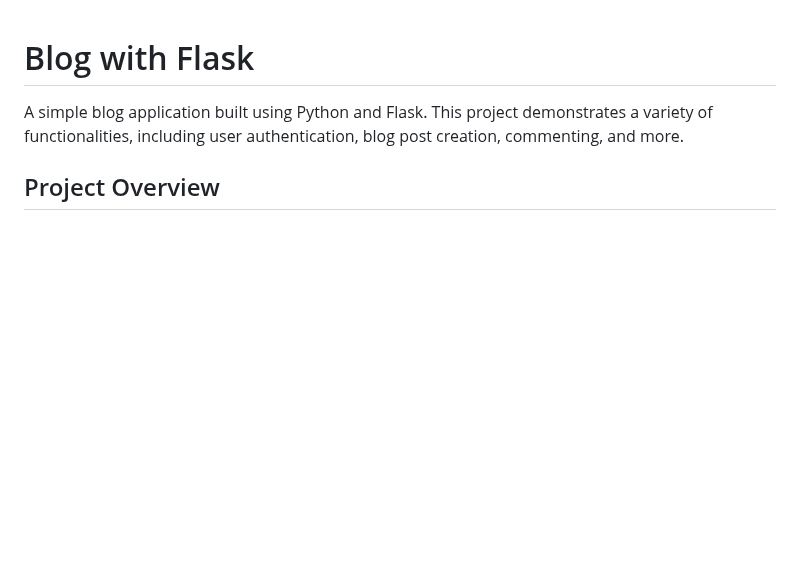
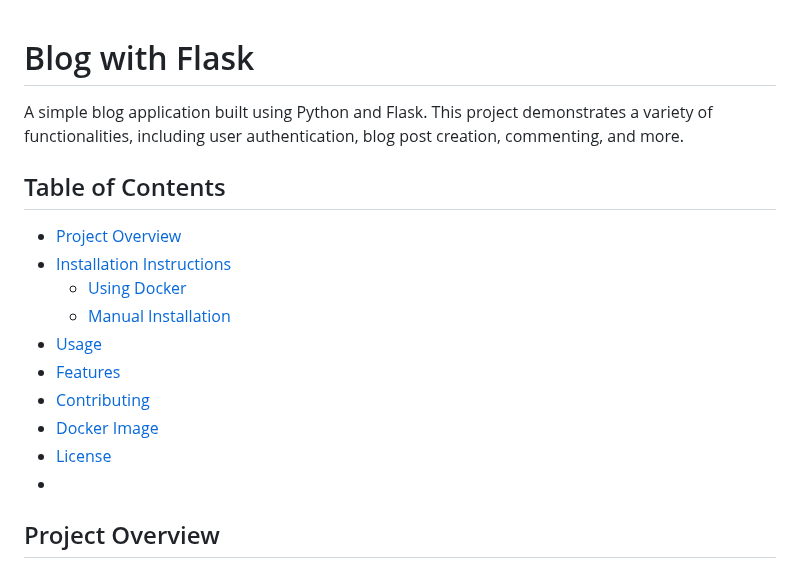
Before and after one commit to JoeUzo/Blog-with-Flask, a Markdown page: README.md, the part around the change. Rendered like a GitHub page; blank space fills up the shorter version.

```diff
--- a/README.md
+++ b/README.md
@@ -1,6 +1,19 @@
 # Blog with Flask
 
 A simple blog application built using Python and Flask. This project demonstrates a variety of functionalities, including user authentication, blog post creation, commenting, and more.
+
+## Table of Contents
+
+- [Project Overview](#project-overview)
+- [Installation Instructions](#installation-instructions)
+  - [Using Docker](#using-docker)
+  - [Manual Installation](#manual-installation)
+- [Usage](#usage)
+- [Features](#features)
+- [Contributing](#contributing)
+- [Docker Image](#docker-image)
+- [License](#license)
+-
 
 ## Project Overview
 
```
